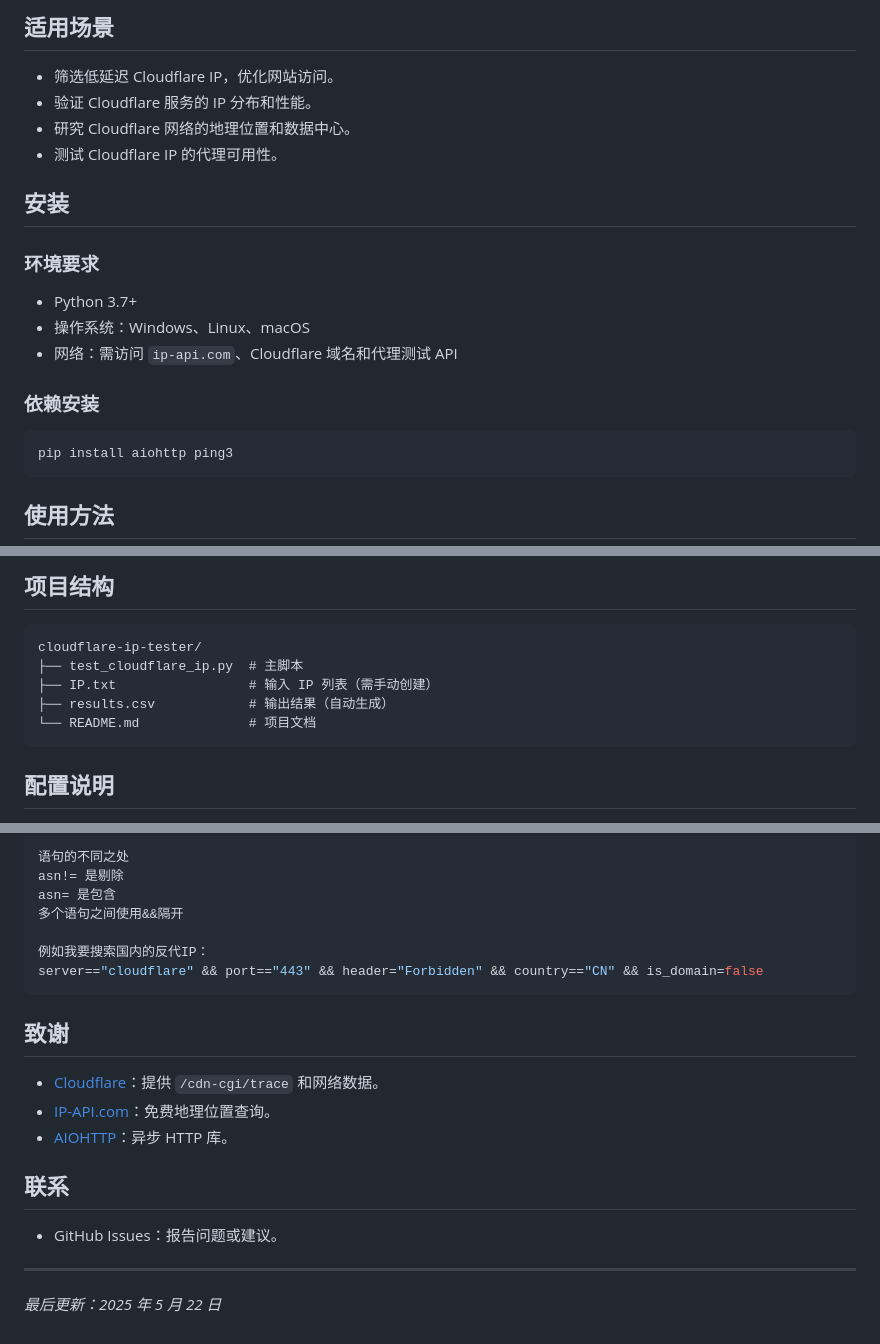
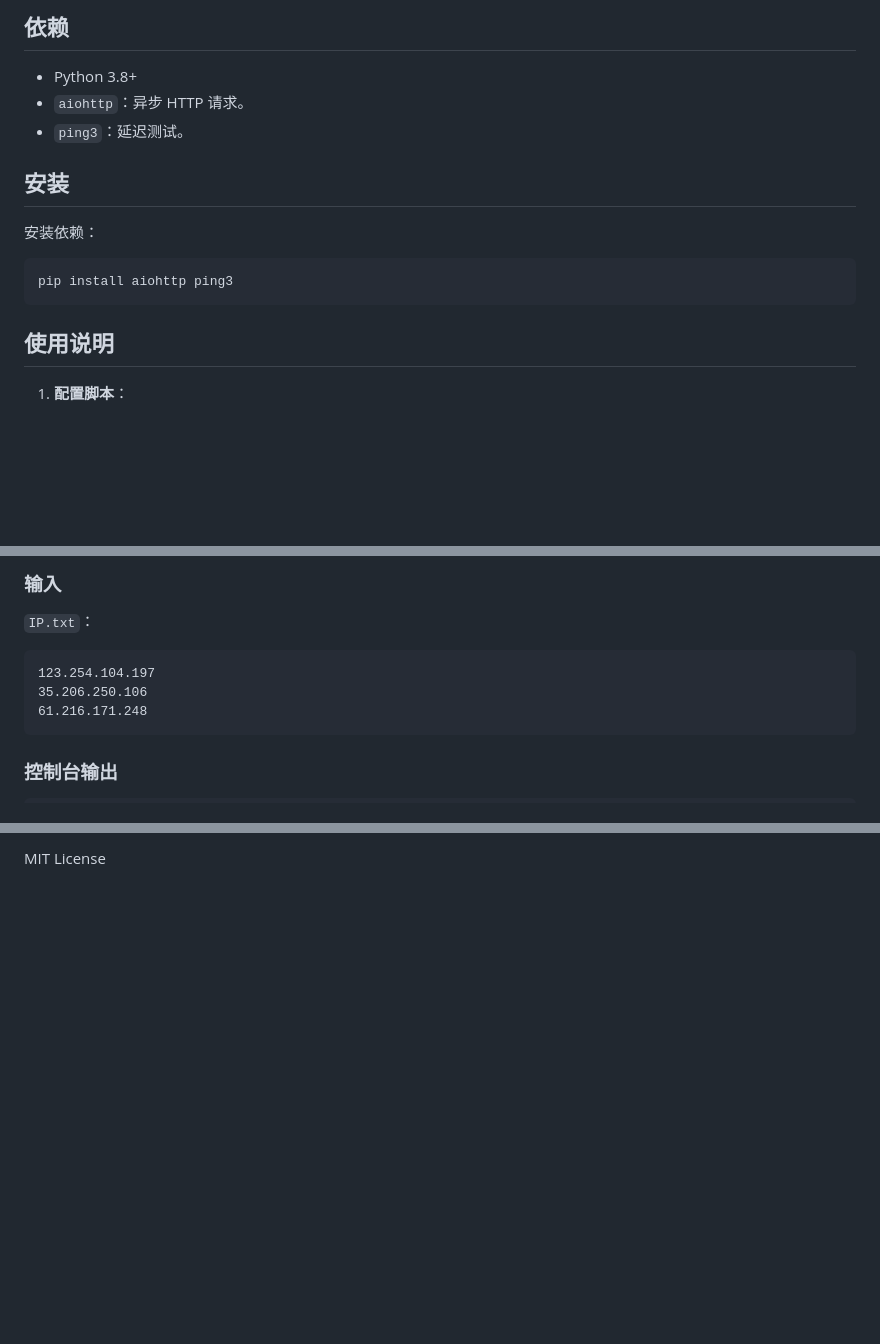
Before and after one commit to Vip4pt/cloudflare-ip-tester, a Markdown page: README.md, 3 parts joined by grey strips. Drawn GitHub-style; blank space fills up the shorter version.

````diff
--- a/README.md
+++ b/README.md
@@ -20,24 +16,20 @@
 
-## 适用场景
+## 依赖
 
-* 筛选低延迟 Cloudflare IP，优化网站访问。
-* 验证 Cloudflare 服务的 IP 分布和性能。
-* 研究 Cloudflare 网络的地理位置和数据中心。
-* 测试 Cloudflare IP 的代理可用性。
+- Python 3.8+
+- `aiohttp`：异步 HTTP 请求。
+- `ping3`：延迟测试。
 
 ## 安装
 
-### 环境要求
 
-* Python 3.7+
-* 操作系统：Windows、Linux、macOS
-* 网络：需访问 `ip-api.com`、Cloudflare 域名和代理测试 API
+ 安装依赖：
 
-### 依赖安装
+   ```bash
+   pip install aiohttp ping3
+   ```
 
-```bash
-pip install aiohttp ping3
-```
+## 使用说明
 
-## 使用方法
+1. **配置脚本**：
 
@@ -96,13 +61,13 @@ pip install aiohttp ping3
 
-## 项目结构
+### 输入
+
+`IP.txt`：
 
 ```
-cloudflare-ip-tester/
-├── test_cloudflare_ip.py  # 主脚本
-├── IP.txt                 # 输入 IP 列表（需手动创建）
-├── results.csv            # 输出结果（自动生成）
-└── README.md              # 项目文档
+123.254.104.197
+35.206.250.106
+61.216.171.248
 ```
 
-## 配置说明
+### 控制台输出
 
@@ -172,24 +128,2 @@ asn：asn=="13335"
 
-语句的不同之处
-asn!= 是剔除
-asn= 是包含
-多个语句之间使用&&隔开
-
-例如我要搜索国内的反代IP：
-server=="cloudflare" && port=="443" && header="Forbidden" && country=="CN" && is_domain=false
-```
-
-
-## 致谢
-
-* [Cloudflare](https://www.cloudflare.com/)：提供 `/cdn-cgi/trace` 和网络数据。
-* [IP-API.com](https://ip-api.com/)：免费地理位置查询。
-* [AIOHTTP](https://docs.aiohttp.org/)：异步 HTTP 库。
-
-## 联系
-
-* GitHub Issues：报告问题或建议。
-
----
-
-*最后更新：2025 年 5 月 22 日*
+MIT License
````
Also changed, not shown: other parts of README.md (+69 -109 lines).
